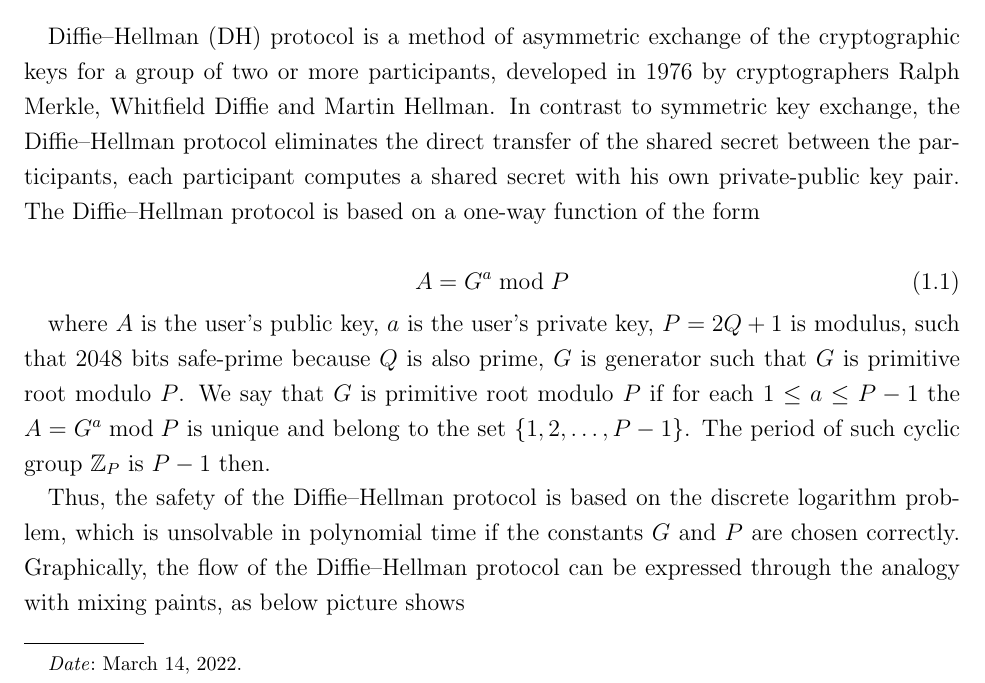
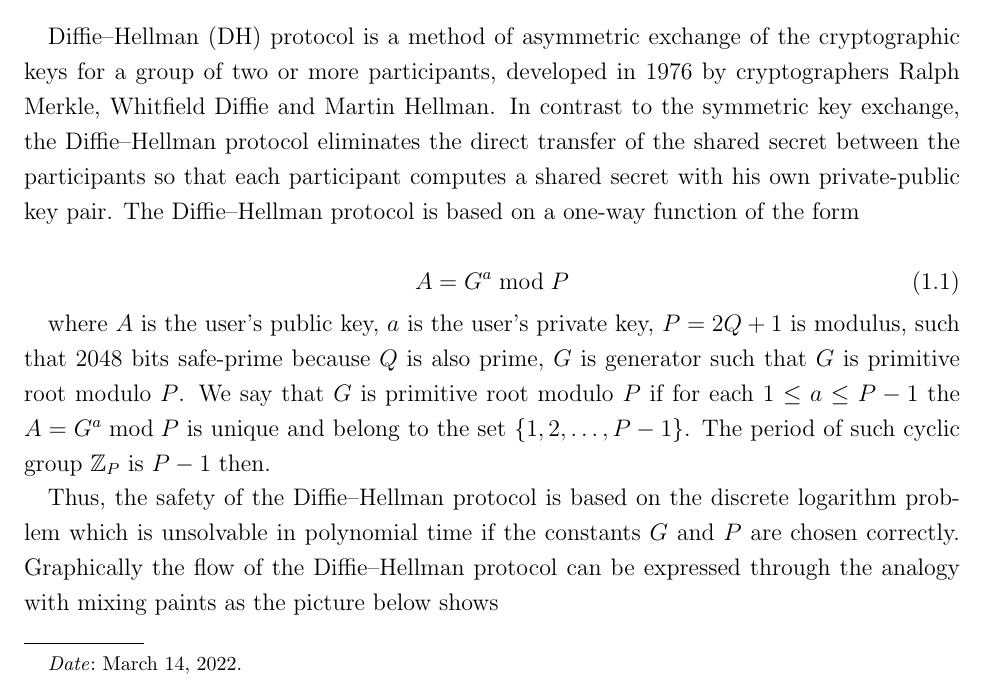
Before and after one commit to kolosovpetro/DiffieHellmanKeyExchange, a LaTeX paper (src/DiffieHellmanKeyExchange.tex): part of page 1 of 6, cut so that both start at the same text. Compiled offline with pdfLaTeX.

Commit message:
minor edits

```diff
--- a/src/DiffieHellmanKeyExchange.tex
+++ b/src/DiffieHellmanKeyExchange.tex
@@ -81,8 +81,9 @@
     Diffie--Hellman (DH) protocol is a method of asymmetric exchange
     of the cryptographic keys for a group of two or more participants,
     developed in 1976 by cryptographers Ralph Merkle, Whitfield Diffie and Martin Hellman.
-    In contrast to symmetric key exchange, the Diffie\textendash Hellman protocol eliminates the direct transfer of the shared secret
-    between the participants, each participant computes a shared secret with his own private-public key pair.
+    In contrast to the symmetric key exchange,
+    the Diffie\textendash Hellman protocol eliminates the direct transfer of the shared secret
+    between the participants so that each participant computes a shared secret with his own private-public key pair.
     The Diffie\textendash Hellman protocol is based on a one-way function of the form
 
     \begin{equation}
@@ -97,10 +98,10 @@
     is unique and belong to the set $\{1, 2, \dots, P-1\}$.
     The period of such cyclic group $\mathbb{Z}_{P}$ is $P-1$ then.
 
-    Thus, the safety of the Diffie--Hellman protocol is based on the discrete logarithm problem, which is unsolvable
+    Thus, the safety of the Diffie--Hellman protocol is based on the discrete logarithm problem which is unsolvable
     in polynomial time if the constants $G$ and $P$ are chosen correctly.
-    Graphically, the flow of the Diffie--Hellman protocol can be expressed through the
-    analogy with mixing paints, as below picture shows
+    Graphically the flow of the Diffie--Hellman protocol can be expressed through the
+    analogy with mixing paints as the picture below shows
     \begin{figure}[H]
         \centering
         \includegraphics[width=1\textwidth]{Pictures/Diffie_Hellman_keyexchange_concept_diagram}
```
Also changed, not shown: out/DiffieHellmanKeyExchange.pdf, src/DiffieHellmanKeyExchange.tex (2 more changed lines).
